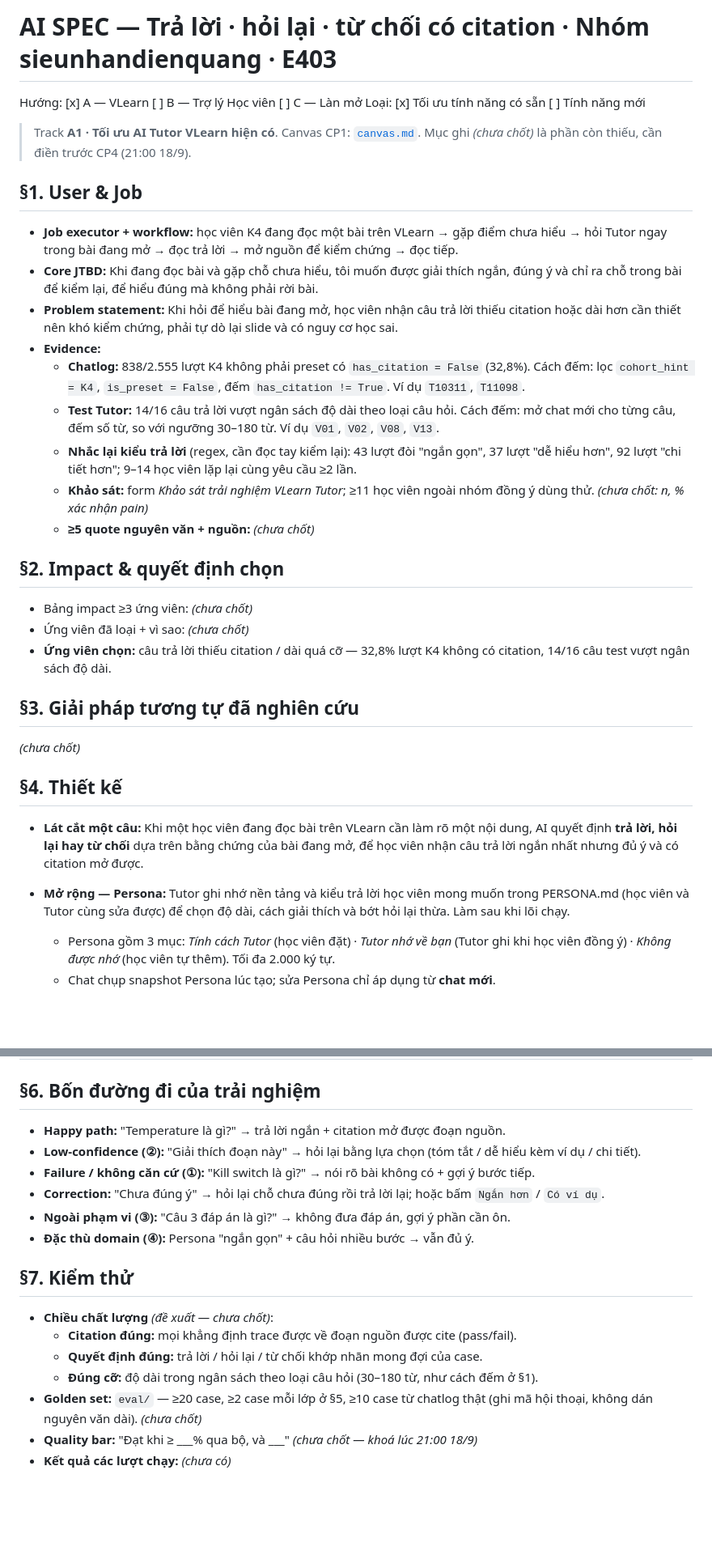
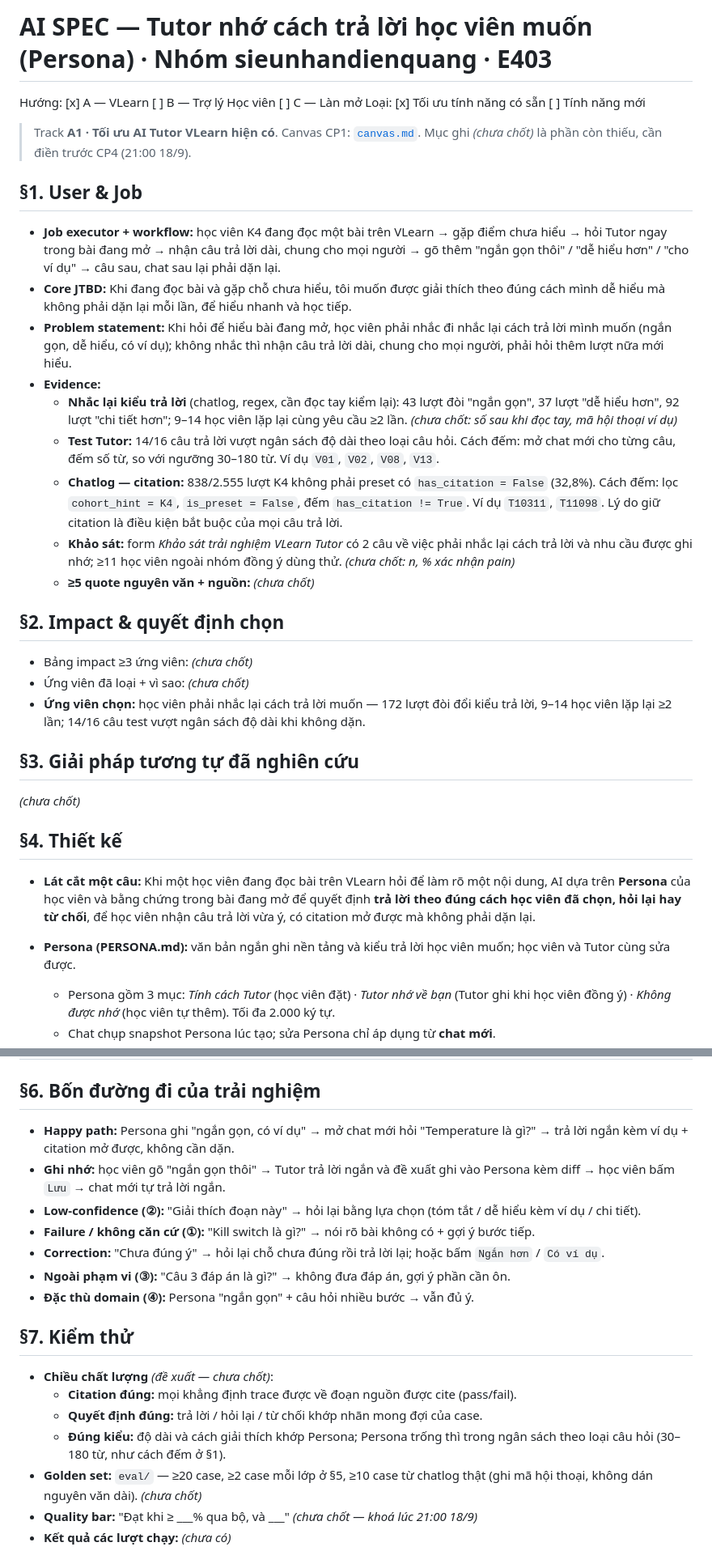
Before and after one commit to thaijaor/K4-3B-E403-sieunhandienquang, a Markdown page: spec.md, 2 parts joined by grey strips. Shown at 81% size. Rendered like a GitHub page; blank space fills up the shorter version.

Commit message:
spec: đổi pain và lát cắt theo Persona
Co-Authored-By: Claude Opus 5 <noreply@anthropic.com>

```diff
--- a/spec.md
+++ b/spec.md
@@ -1,4 +1,4 @@
-# AI SPEC — Trả lời · hỏi lại · từ chối có citation · Nhóm sieunhandienquang · E403
+# AI SPEC — Tutor nhớ cách trả lời học viên muốn (Persona) · Nhóm sieunhandienquang · E403
 Hướng: [x] A — VLearn  [ ] B — Trợ lý Học viên  [ ] C — Làn mở
 Loại: [x] Tối ưu tính năng có sẵn  [ ] Tính năng mới
 
@@ -6,27 +6,27 @@ Loại: [x] Tối ưu tính năng có sẵn  [ ] Tính năng mới
 > Mục ghi *(chưa chốt)* là phần còn thiếu, cần điền trước CP4 (21:00 18/9).
 
 ## §1. User & Job
-- **Job executor + workflow:** học viên K4 đang đọc một bài trên VLearn → gặp điểm chưa hiểu → hỏi Tutor ngay trong bài đang mở → đọc trả lời → mở nguồn để kiểm chứng → đọc tiếp.
-- **Core JTBD:** Khi đang đọc bài và gặp chỗ chưa hiểu, tôi muốn được giải thích ngắn, đúng ý và chỉ ra chỗ trong bài để kiểm lại, để hiểu đúng mà không phải rời bài.
-- **Problem statement:** Khi hỏi để hiểu bài đang mở, học viên nhận câu trả lời thiếu citation hoặc dài hơn cần thiết nên khó kiểm chứng, phải tự dò lại slide và có nguy cơ học sai.
+- **Job executor + workflow:** học viên K4 đang đọc một bài trên VLearn → gặp điểm chưa hiểu → hỏi Tutor ngay trong bài đang mở → nhận câu trả lời dài, chung cho mọi người → gõ thêm "ngắn gọn thôi" / "dễ hiểu hơn" / "cho ví dụ" → câu sau, chat sau lại phải dặn lại.
+- **Core JTBD:** Khi đang đọc bài và gặp chỗ chưa hiểu, tôi muốn được giải thích theo đúng cách mình dễ hiểu mà không phải dặn lại mỗi lần, để hiểu nhanh và học tiếp.
+- **Problem statement:** Khi hỏi để hiểu bài đang mở, học viên phải nhắc đi nhắc lại cách trả lời mình muốn (ngắn gọn, dễ hiểu, có ví dụ); không nhắc thì nhận câu trả lời dài, chung cho mọi người, phải hỏi thêm lượt nữa mới hiểu.
 - **Evidence:**
-  - **Chatlog:** 838/2.555 lượt K4 không phải preset có `has_citation = False` (32,8%). Cách đếm: lọc `cohort_hint = K4`, `is_preset = False`, đếm `has_citation != True`. Ví dụ `T10311`, `T11098`.
+  - **Nhắc lại kiểu trả lời** (chatlog, regex, cần đọc tay kiểm lại): 43 lượt đòi "ngắn gọn", 37 lượt "dễ hiểu hơn", 92 lượt "chi tiết hơn"; 9–14 học viên lặp lại cùng yêu cầu ≥2 lần. *(chưa chốt: số sau khi đọc tay, mã hội thoại ví dụ)*
   - **Test Tutor:** 14/16 câu trả lời vượt ngân sách độ dài theo loại câu hỏi. Cách đếm: mở chat mới cho từng câu, đếm số từ, so với ngưỡng 30–180 từ. Ví dụ `V01`, `V02`, `V08`, `V13`.
-  - **Nhắc lại kiểu trả lời** (regex, cần đọc tay kiểm lại): 43 lượt đòi "ngắn gọn", 37 lượt "dễ hiểu hơn", 92 lượt "chi tiết hơn"; 9–14 học viên lặp lại cùng yêu cầu ≥2 lần.
-  - **Khảo sát:** form *Khảo sát trải nghiệm VLearn Tutor*; ≥11 học viên ngoài nhóm đồng ý dùng thử. *(chưa chốt: n, % xác nhận pain)*
+  - **Chatlog — citation:** 838/2.555 lượt K4 không phải preset có `has_citation = False` (32,8%). Cách đếm: lọc `cohort_hint = K4`, `is_preset = False`, đếm `has_citation != True`. Ví dụ `T10311`, `T11098`. Lý do giữ citation là điều kiện bắt buộc của mọi câu trả lời.
+  - **Khảo sát:** form *Khảo sát trải nghiệm VLearn Tutor* có 2 câu về việc phải nhắc lại cách trả lời và nhu cầu được ghi nhớ; ≥11 học viên ngoài nhóm đồng ý dùng thử. *(chưa chốt: n, % xác nhận pain)*
   - **≥5 quote nguyên văn + nguồn:** *(chưa chốt)*
 
 ## §2. Impact & quyết định chọn
 - Bảng impact ≥3 ứng viên: *(chưa chốt)*
 - Ứng viên đã loại + vì sao: *(chưa chốt)*
-- **Ứng viên chọn:** câu trả lời thiếu citation / dài quá cỡ — 32,8% lượt K4 không có citation, 14/16 câu test vượt ngân sách độ dài.
+- **Ứng viên chọn:** học viên phải nhắc lại cách trả lời muốn — 172 lượt đòi đổi kiểu trả lời, 9–14 học viên lặp lại ≥2 lần; 14/16 câu test vượt ngân sách độ dài khi không dặn.
 
 ## §3. Giải pháp tương tự đã nghiên cứu
 *(chưa chốt)*
 
 ## §4. Thiết kế
-- **Lát cắt một câu:** Khi một học viên đang đọc bài trên VLearn cần làm rõ một nội dung, AI quyết định **trả lời, hỏi lại hay từ chối** dựa trên bằng chứng của bài đang mở, để học viên nhận câu trả lời ngắn nhất nhưng đủ ý và có citation mở được.
-- **Mở rộng — Persona:** Tutor ghi nhớ nền tảng và kiểu trả lời học viên mong muốn trong PERSONA.md (học viên và Tutor cùng sửa được) để chọn độ dài, cách giải thích và bớt hỏi lại thừa. Làm sau khi lõi chạy.
+- **Lát cắt một câu:** Khi một học viên đang đọc bài trên VLearn hỏi để làm rõ một nội dung, AI dựa trên **Persona** của học viên và bằng chứng trong bài đang mở để quyết định **trả lời theo đúng cách học viên đã chọn, hỏi lại hay từ chối**, để học viên nhận câu trả lời vừa ý, có citation mở được mà không phải dặn lại.
+- **Persona (PERSONA.md):** văn bản ngắn ghi nền tảng và kiểu trả lời học viên muốn; học viên và Tutor cùng sửa được.
   - Persona gồm 3 mục: *Tính cách Tutor* (học viên đặt) · *Tutor nhớ về bạn* (Tutor ghi khi học viên đồng ý) · *Không được nhớ* (học viên tự thêm). Tối đa 2.000 ký tự.
   - Chat chụp snapshot Persona lúc tạo; sửa Persona chỉ áp dụng từ **chat mới**.
   - Tutor chỉ **đề xuất** thay đổi kèm diff `[Lưu] [Sửa] [Không]`; không tự ghi. Sau khi lưu có `Hoàn tác`.
@@ -73,7 +73,8 @@ Loại: [x] Tối ưu tính năng có sẵn  [ ] Tính năng mới
 | Học viên báo "Chưa đúng ý" | ④ Domain | Hỏi lại chỗ chưa đúng, trả lời lại có citation | G9 |
 
 ## §6. Bốn đường đi của trải nghiệm
-- **Happy path:** "Temperature là gì?" → trả lời ngắn + citation mở được đoạn nguồn.
+- **Happy path:** Persona ghi "ngắn gọn, có ví dụ" → mở chat mới hỏi "Temperature là gì?" → trả lời ngắn kèm ví dụ + citation mở được, không cần dặn.
+- **Ghi nhớ:** học viên gõ "ngắn gọn thôi" → Tutor trả lời ngắn và đề xuất ghi vào Persona kèm diff → học viên bấm `Lưu` → chat mới tự trả lời ngắn.
 - **Low-confidence (②):** "Giải thích đoạn này" → hỏi lại bằng lựa chọn (tóm tắt / dễ hiểu kèm ví dụ / chi tiết).
 - **Failure / không căn cứ (①):** "Kill switch là gì?" → nói rõ bài không có + gợi ý bước tiếp.
 - **Correction:** "Chưa đúng ý" → hỏi lại chỗ chưa đúng rồi trả lời lại; hoặc bấm `Ngắn hơn` / `Có ví dụ`.
@@ -84,7 +85,7 @@ Loại: [x] Tối ưu tính năng có sẵn  [ ] Tính năng mới
 - **Chiều chất lượng** *(đề xuất — chưa chốt)*:
   - **Citation đúng:** mọi khẳng định trace được về đoạn nguồn được cite (pass/fail).
   - **Quyết định đúng:** trả lời / hỏi lại / từ chối khớp nhãn mong đợi của case.
-  - **Đúng cỡ:** độ dài trong ngân sách theo loại câu hỏi (30–180 từ, như cách đếm ở §1).
+  - **Đúng kiểu:** độ dài và cách giải thích khớp Persona; Persona trống thì trong ngân sách theo loại câu hỏi (30–180 từ, như cách đếm ở §1).
 - **Golden set:** `eval/` — ≥20 case, ≥2 case mỗi lớp ở §5, ≥10 case từ chatlog thật (ghi mã hội thoại, không dán nguyên văn dài). *(chưa chốt)*
 - **Quality bar:** "Đạt khi ≥ ___% qua bộ, và ___" *(chưa chốt — khoá lúc 21:00 18/9)*
 - **Kết quả các lượt chạy:** *(chưa có)*
```
Also changed, not shown: other parts of spec.md (+1 -0 lines).
